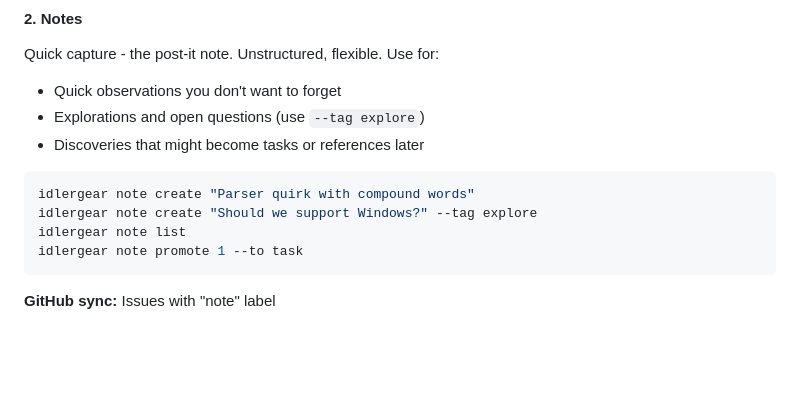
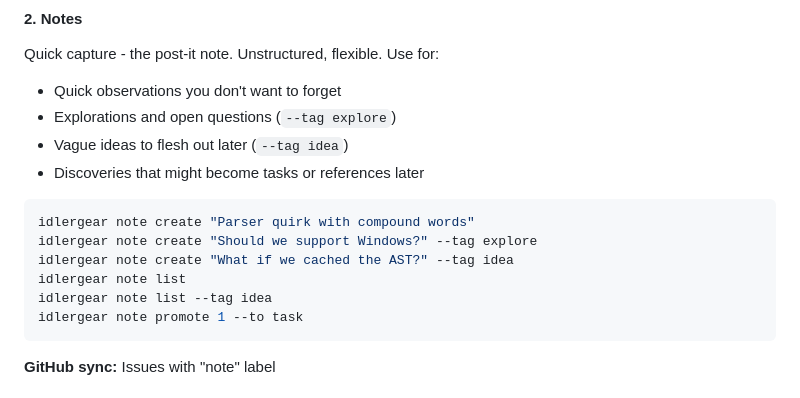
Before and after one commit to marctjones/idlergear, a Markdown page: DESIGN.md, the part around the change. GitHub-like rendering; blank space fills up the shorter version.

Commit message:
docs: Add 'idea' tag example to Notes documentation

````diff
--- a/DESIGN.md
+++ b/DESIGN.md
@@ -114,13 +114,16 @@ idlergear task close 42
 #### 2. Notes
 Quick capture - the post-it note. Unstructured, flexible. Use for:
 - Quick observations you don't want to forget
-- Explorations and open questions (use `--tag explore`)
+- Explorations and open questions (`--tag explore`)
+- Vague ideas to flesh out later (`--tag idea`)
 - Discoveries that might become tasks or references later
 
 ```bash
 idlergear note create "Parser quirk with compound words"
 idlergear note create "Should we support Windows?" --tag explore
+idlergear note create "What if we cached the AST?" --tag idea
 idlergear note list
+idlergear note list --tag idea
 idlergear note promote 1 --to task
 ```
 
````
